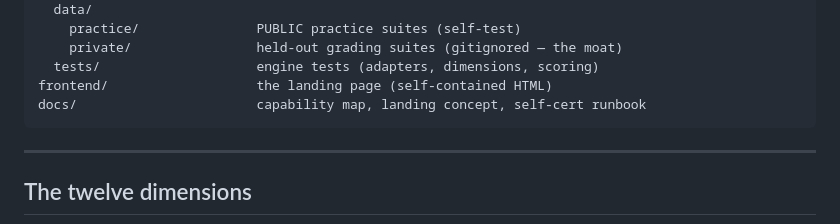
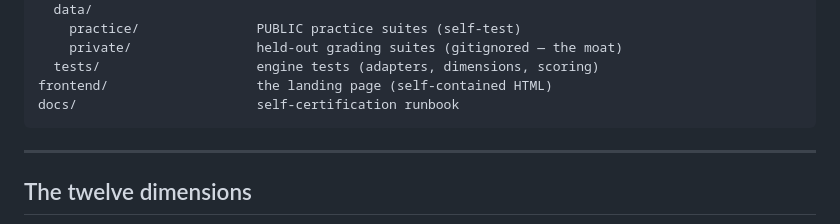
Before and after one commit to AIVONIC/Proving-Ground, a Markdown page: README.md, the part around the change. Rendered like a GitHub page.

Commit message:
docs: drop stale references to internal-only files from the repo layout

````diff
--- a/README.md
+++ b/README.md
@@ -87,7 +87,7 @@ backend/
     private/                held-out grading suites (gitignored — the moat)
   tests/                    engine tests (adapters, dimensions, scoring)
 frontend/                   the landing page (self-contained HTML)
-docs/                       capability map, landing concept, self-cert runbook
+docs/                       self-certification runbook
 ```
 
 ---
````
